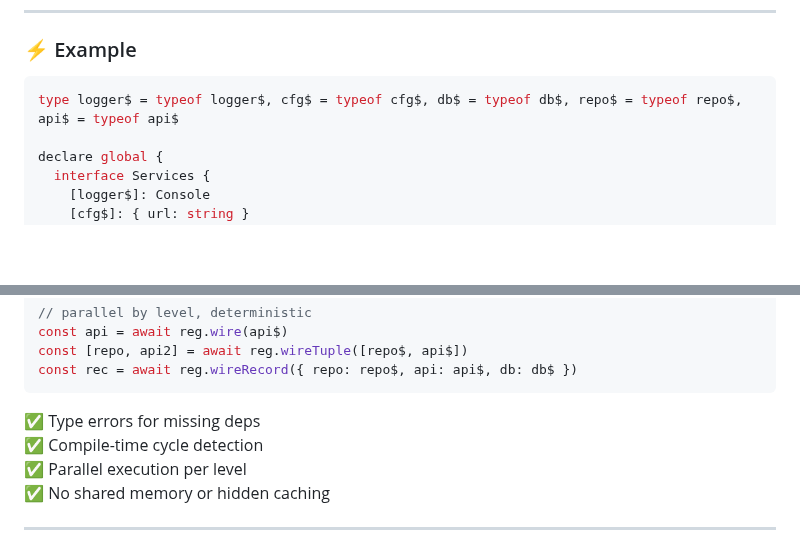
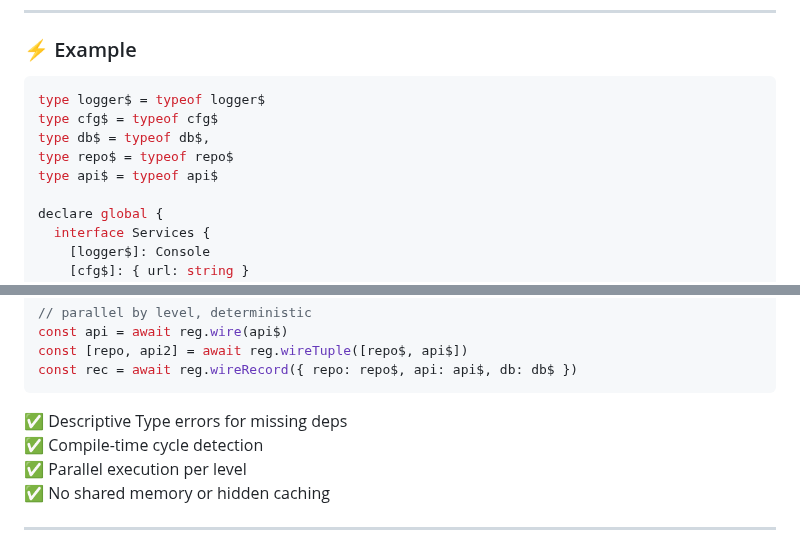
Before and after one commit to caeus/wyr, a Markdown page: README.md, 2 parts joined by grey strips. GitHub-like rendering; blank space fills up the shorter version.

Commit message:
v2 release candidate, I'm very proud

````diff
--- a/README.md
+++ b/README.md
@@ -32,7 +32,11 @@ At runtime, wyr wires exactly what you ask for — **fresh**, **deterministic**,
 ### ⚡ Example
 
 ```ts
-type logger$ = typeof logger$, cfg$ = typeof cfg$, db$ = typeof db$, repo$ = typeof repo$, api$ = typeof api$
+type logger$ = typeof logger$
+type cfg$ = typeof cfg$
+type db$ = typeof db$,
+type repo$ = typeof repo$
+type api$ = typeof api$
 
 declare global {
   interface Services {
@@ -56,7 +60,8 @@ const api = await reg.wire(api$)
 const [repo, api2] = await reg.wireTuple([repo$, api$])
 const rec = await reg.wireRecord({ repo: repo$, api: api$, db: db$ })
 ```
-✅ Type errors for missing deps
+
+✅ Descriptive Type errors for missing deps
 ✅ Compile-time cycle detection
 ✅ Parallel execution per level
 ✅ No shared memory or hidden caching
````
